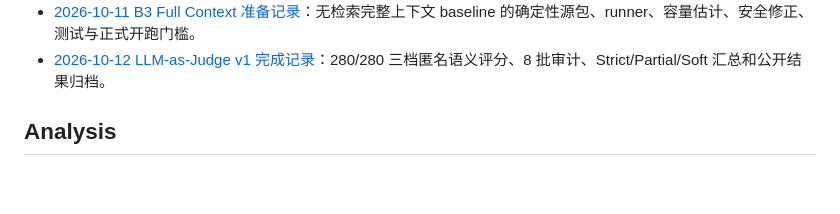
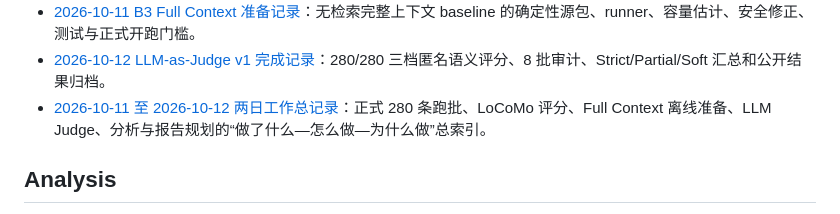
Before and after one commit to Lex010102/filesystem-refind-experiment-record, a Markdown page: docs/README.md, the part around the change. GitHub-like rendering; blank space fills up the shorter version.

Commit message:
Document two-day experiment progress

```diff
--- a/docs/README.md
+++ b/docs/README.md
@@ -24,6 +24,7 @@
 - [2026-10-11 formal-v1 main-40 评分结果](progress/2026-10-11-formal-v1-scoring-results.md)：280 条官方 LoCoMo token/stem F1、分类结果、证据命中、token/call 效率、运行诊断和初步发现。
 - [2026-10-11 B3 Full Context 准备记录](progress/2026-10-11-full-context-preparation.md)：无检索完整上下文 baseline 的确定性源包、runner、容量估计、安全修正、测试与正式开跑门槛。
 - [2026-10-12 LLM-as-Judge v1 完成记录](progress/2026-10-12-llm-judge-v1-completion.md)：280/280 三档匿名语义评分、8 批审计、Strict/Partial/Soft 汇总和公开结果归档。
+- [2026-10-11 至 2026-10-12 两日工作总记录](progress/2026-10-11-to-12-two-day-work-summary.md)：正式 280 条跑批、LoCoMo 评分、Full Context 离线准备、LLM Judge、分析与报告规划的“做了什么—怎么做—为什么做”总索引。
 
 ## Analysis
 
```
Also changed, not shown: docs/progress/2026-10-11-to-12-two-day-work-summary.md (added, +475 -0 lines).
